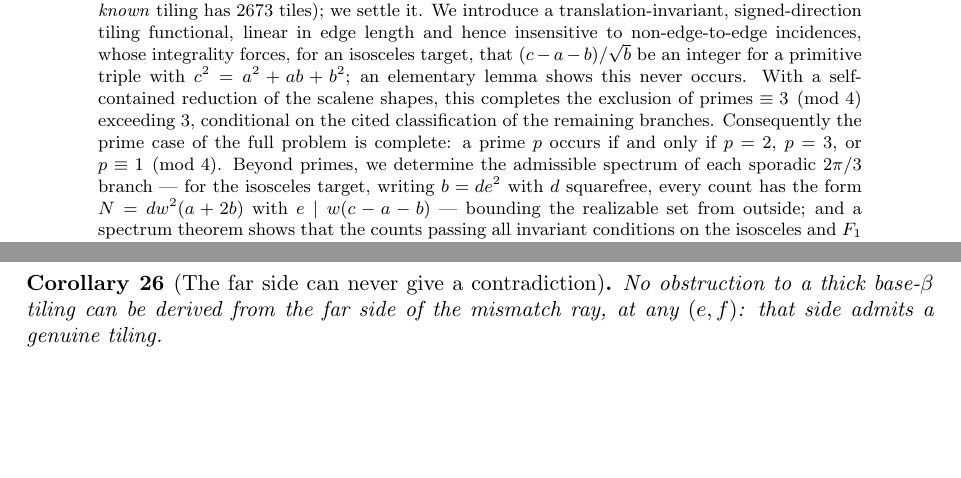
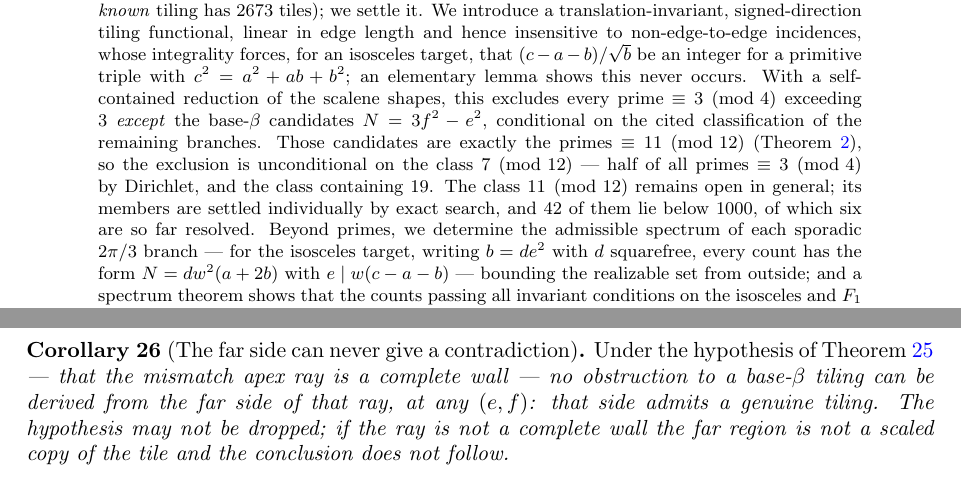
Before and after one commit to ElVec1o/erdos_634_proof, a LaTeX paper (paper/erdos-634.tex): two parts of pages 1 and 10 of 34 before the commit and two parts of pages 1 and 11 of 34 after it, joined at a grey line, cut so that both start at the same text, the shorter picture padded with empty space. Compiled offline with pdfLaTeX.

Commit message:
Close the signed-direction invariant class for base-beta; fix two overclaims
CORRECTIONS (both are correctness defects, not polish):

- ABSTRACT asserted the retracted unconditional theorem: "the prime case of the
  full problem is complete: a prime p occurs if and only if p=2, p=3, or
  p = 1 mod 4". That is flatly contradicted by thm:main, which carries the
  base-beta exception, and by thm:primefull. HANDOFF records that this exact
  overstatement was retracted once already and it had survived in the abstract.
  Replaced with the true statement, including the count of open candidates.
- cor:farvacuous asserted unconditionally what thm:farregion proves only under
  the hypothesis that the mismatch apex ray is a complete wall. Hypothesis
  restored, with a note that it may not be dropped.

NEW (negative) RESULT, machine-checked in lean/LambdaFactor.lean, axiom-clean:

The one-parameter family of signed-direction invariants for the base-beta
branch is closed. Writing the tiling identity as a Laurent-polynomial identity
in Z[i][lam, lam^-1], both tile polynomials share the primitive quadratic
G = f*lam^2 - i*e*lam - f, and the boundary polynomial is divisible by it:

    P = i*G*(e*lam + i*f),  Q = G*(f*lam + i*e),  R = G*H.

Two consequences, each a death certificate for a route:

1. ideal_membership_is_automatic: the surviving ideal (e*lam+i*f, f*lam+i*e)
   contains b = f^2-e^2, and modulo b the root of the first generator satisfies
   lam^2 = -1, whence H evaluates to -m*i*b. So H always lies in the ideal: no
   root of unity, no modulus, no (e,f) can obstruct.
2. metric_class_never_fires: 6*m*f*(3f^2-e^2) >= 11*(3f-2e)*(f+e) for all
   1 <= e < f, 1 <= m. The optimal l1 lower bound on the tile generating
   functions is m*(3f-2e)*(f+e)/f, exactly (primal = dual), and it is attained
   by the genuine 44-tiling; a contradiction needs N below it, but N exceeds it
   by at least 11/6 always and by ~m*f asymptotically. So no lambda, no kernel,
   no moment ladder, no Riesz product and no Lp duality can exclude a base-beta
   candidate.

This strengthens rem:nogo, which shows the identity is solvable ignoring size,
to the size-constrained problem. The class is exhausted; future work on the
base-beta gap must use a different mechanism.

```diff
--- a/paper/erdos-634.tex
+++ b/paper/erdos-634.tex
@@ -38,10 +38,13 @@ tiling has $2673$ tiles); we settle it. We introduce a translation-invariant, si
 tiling functional, linear in edge length and hence insensitive to non-edge-to-edge incidences, whose
 integrality forces, for an isosceles target, that $(c-a-b)/\sqrt b$ be an integer for a primitive
 triple with $c^2=a^2+ab+b^2$; an elementary lemma shows this never occurs. With a self-contained
-reduction of the scalene shapes, this completes the exclusion of primes $\equiv 3\pmod 4$ exceeding
-$3$, conditional on the cited classification of the remaining branches. Consequently the prime case
-of the full problem is complete: a prime $p$ occurs if and only if $p=2$, $p=3$, or
-$p\equiv1\pmod4$. Beyond primes, we determine the admissible spectrum of each sporadic $2\pi/3$
+reduction of the scalene shapes, this excludes every prime $\equiv 3\pmod 4$ exceeding $3$
+\emph{except} the base-$\beta$ candidates $N=3f^2-e^2$, conditional on the cited classification of
+the remaining branches. Those candidates are exactly the primes $\equiv11\pmod{12}$
+(Theorem~\ref{thm:mod12}), so the exclusion is unconditional on the class $7\pmod{12}$ --- half of
+all primes $\equiv3\pmod4$ by Dirichlet, and the class containing $19$. The class $11\pmod{12}$
+remains open in general; its members are settled individually by exact search, and $42$ of them lie
+below $1000$, of which six are so far resolved. Beyond primes, we determine the admissible spectrum of each sporadic $2\pi/3$
 branch --- for the isosceles target, writing $b=de^2$ with $d$ squarefree, every count has the form
 $N=dw^2(a+2b)$ with $e\mid w(c-a-b)$ --- bounding the realizable set from outside; and a
 spectrum theorem shows that the counts passing all invariant conditions on the isosceles and
@@ -667,8 +670,11 @@ is exactly $b^{f}$ with the junction chain of Theorem~\ref{thm:chain}.
 \end{theorem}
 
 \begin{corollary}[The far side can never give a contradiction]\label{cor:farvacuous}
-No obstruction to a thick base-$\beta$ tiling can be derived from the far side of the mismatch ray, at
-any $(e,f)$: that side admits a genuine tiling.
+\emph{Under the hypothesis of Theorem~\textup{\ref{thm:farregion}}} --- that the mismatch apex ray is
+a complete wall --- no obstruction to a base-$\beta$ tiling can be derived from the far side of that
+ray, at any $(e,f)$: that side admits a genuine tiling. The hypothesis may not be dropped; if the ray
+is not a complete wall the far region is not a scaled copy of the tile and the conclusion does not
+follow.
 \end{corollary}
 
 \begin{remark}[Where the obstruction must instead live]\label{rem:live}
```
Also changed, not shown: paper/erdos-634.pdf, 1 other file.
